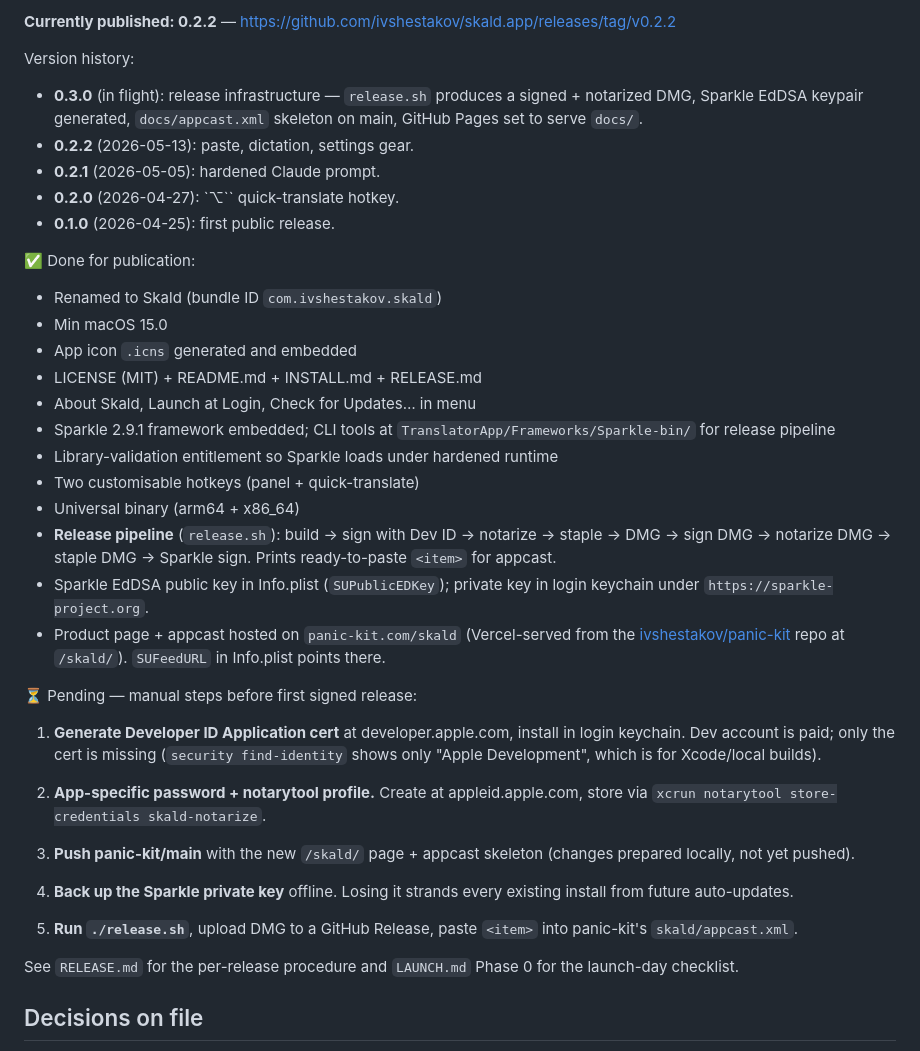
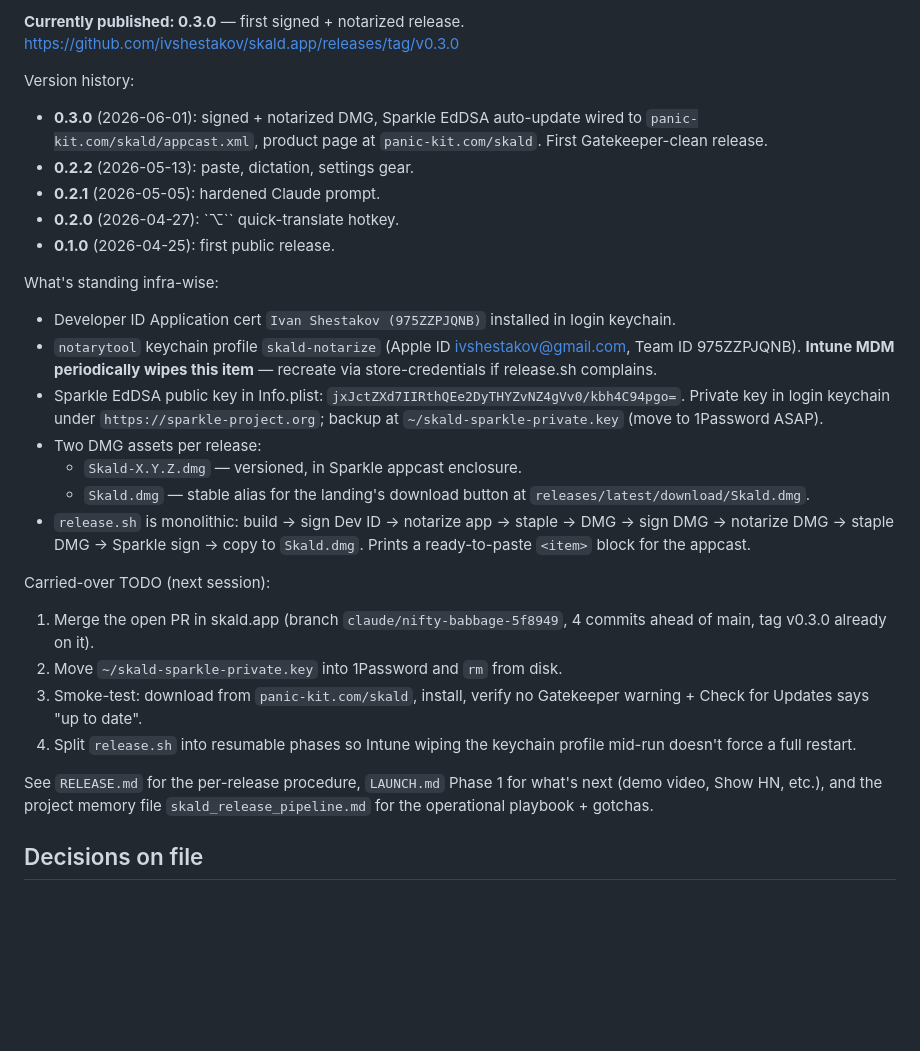
Before and after one commit to ivshestakov/skald.app, a Markdown page: CLAUDE.md, the part around one of its changes. Drawn GitHub-style; blank space fills up the shorter version.

```diff
--- a/CLAUDE.md
+++ b/CLAUDE.md
@@ -106,58 +106,51 @@ become orphaned and the user re-enters keys once.
 
-**Currently published: 0.2.2** —
-<https://github.com/ivshestakov/skald.app/releases/tag/v0.2.2>
+**Currently published: 0.3.0** — first signed + notarized release.
+<https://github.com/ivshestakov/skald.app/releases/tag/v0.3.0>
 
 Version history:
-- **0.3.0** (in flight): release infrastructure — `release.sh`
-  produces a signed + notarized DMG, Sparkle EdDSA keypair generated,
-  `docs/appcast.xml` skeleton on main, GitHub Pages set to serve `docs/`.
+- **0.3.0** (2026-06-01): signed + notarized DMG, Sparkle EdDSA
+  auto-update wired to `panic-kit.com/skald/appcast.xml`, product
+  page at `panic-kit.com/skald`. First Gatekeeper-clean release.
 - **0.2.2** (2026-05-13): paste, dictation, settings gear.
 - **0.2.1** (2026-05-05): hardened Claude prompt.
 - **0.2.0** (2026-04-27): `⌥`` quick-translate hotkey.
 - **0.1.0** (2026-04-25): first public release.
 
-✅ Done for publication:
-- Renamed to Skald (bundle ID `com.ivshestakov.skald`)
-- Min macOS 15.0
-- App icon `.icns` generated and embedded
-- LICENSE (MIT) + README.md + INSTALL.md + RELEASE.md
-- About Skald, Launch at Login, Check for Updates… in menu
-- Sparkle 2.9.1 framework embedded; CLI tools at
-  `TranslatorApp/Frameworks/Sparkle-bin/` for release pipeline
-- Library-validation entitlement so Sparkle loads under hardened runtime
-- Two customisable hotkeys (panel + quick-translate)
-- Universal binary (arm64 + x86_64)
-- **Release pipeline** (`release.sh`): build → sign with Dev ID →
-  notarize → staple → DMG → sign DMG → notarize DMG → staple DMG →
-  Sparkle sign. Prints ready-to-paste `<item>` for appcast.
-- Sparkle EdDSA public key in Info.plist (`SUPublicEDKey`); private key
-  in login keychain under `https://sparkle-project.org`.
-- Product page + appcast hosted on `panic-kit.com/skald` (Vercel-served
-  from the [ivshestakov/panic-kit](https://github.com/ivshestakov/panic-kit)
-  repo at `/skald/`). `SUFeedURL` in Info.plist points there.
+What's standing infra-wise:
+- Developer ID Application cert `Ivan Shestakov (975ZZPJQNB)`
+  installed in login keychain.
+- `notarytool` keychain profile `skald-notarize` (Apple ID
+  ivshestakov@gmail.com, Team ID 975ZZPJQNB). **Intune MDM
+  periodically wipes this item** — recreate via store-credentials
+  if release.sh complains.
+- Sparkle EdDSA public key in Info.plist:
+  `jxJctZXd7IIRthQEe2DyTHYZvNZ4gVv0/kbh4C94pgo=`. Private key in
+  login keychain under `https://sparkle-project.org`; backup at
+  `~/skald-sparkle-private.key` (move to 1Password ASAP).
+- Two DMG assets per release:
+  - `Skald-X.Y.Z.dmg` — versioned, in Sparkle appcast enclosure.
+  - `Skald.dmg` — stable alias for the landing's download button at
+    `releases/latest/download/Skald.dmg`.
+- `release.sh` is monolithic: build → sign Dev ID → notarize app →
+  staple → DMG → sign DMG → notarize DMG → staple DMG → Sparkle
+  sign → copy to `Skald.dmg`. Prints a ready-to-paste `<item>` block
+  for the appcast.
 
-⏳ Pending — manual steps before first signed release:
+Carried-over TODO (next session):
+1. Merge the open PR in skald.app (branch
+   `claude/nifty-babbage-5f8949`, 4 commits ahead of main, tag v0.3.0
+   already on it).
+2. Move `~/skald-sparkle-private.key` into 1Password and `rm` from
+   disk.
+3. Smoke-test: download from `panic-kit.com/skald`, install, verify
+   no Gatekeeper warning + Check for Updates says "up to date".
+4. Split `release.sh` into resumable phases so Intune wiping the
+   keychain profile mid-run doesn't force a full restart.
 
-1. **Generate Developer ID Application cert** at developer.apple.com,
-   install in login keychain. Dev account is paid; only the cert is
-   missing (`security find-identity` shows only "Apple Development",
-   which is for Xcode/local builds).
-
-2. **App-specific password + notarytool profile.** Create at
-   appleid.apple.com, store via
-   `xcrun notarytool store-credentials skald-notarize`.
-
-3. **Push panic-kit/main** with the new `/skald/` page + appcast
-   skeleton (changes prepared locally, not yet pushed).
-
-4. **Back up the Sparkle private key** offline. Losing it strands
-   every existing install from future auto-updates.
-
-5. **Run `./release.sh`**, upload DMG to a GitHub Release, paste
-   `<item>` into panic-kit's `skald/appcast.xml`.
-
-See `RELEASE.md` for the per-release procedure and `LAUNCH.md`
-Phase 0 for the launch-day checklist.
+See `RELEASE.md` for the per-release procedure, `LAUNCH.md`
+Phase 1 for what's next (demo video, Show HN, etc.), and the
+project memory file `skald_release_pipeline.md` for the operational
+playbook + gotchas.
 
 ## Decisions on file
 
```
Also changed, not shown: other parts of CLAUDE.md (+1 -1 lines), LAUNCH.md (+43 -25 lines).
